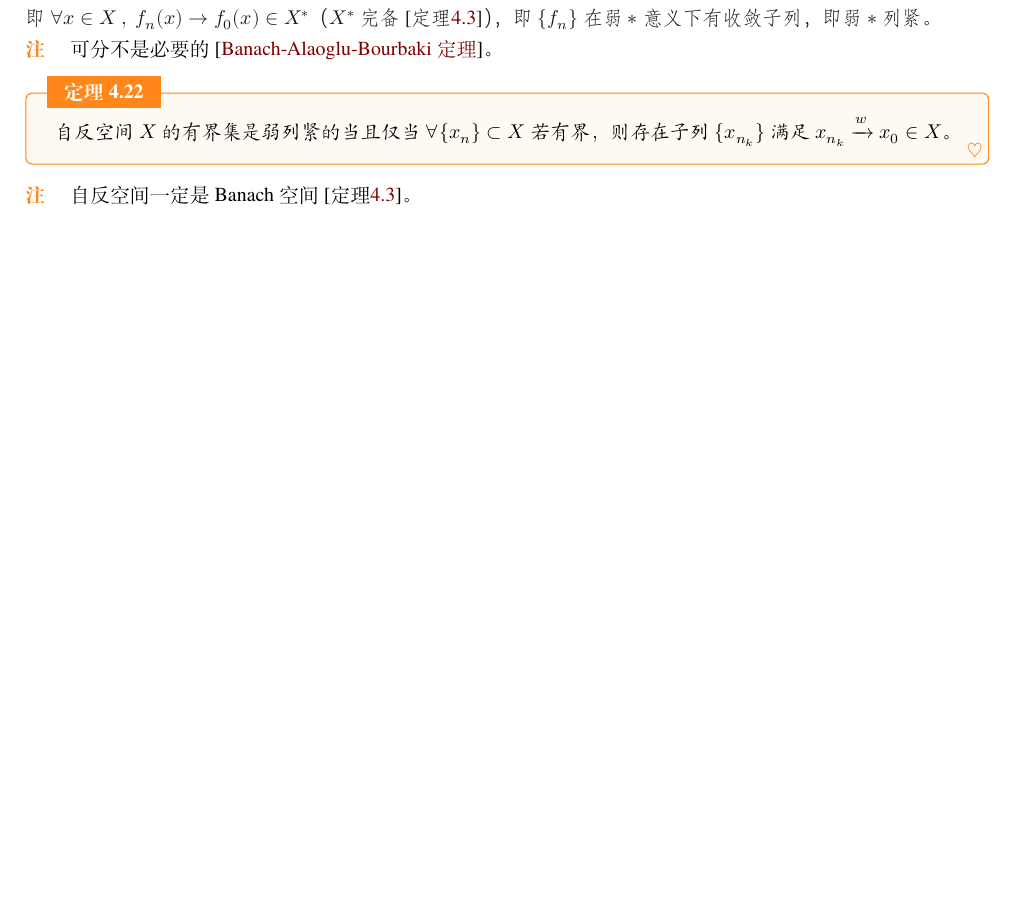
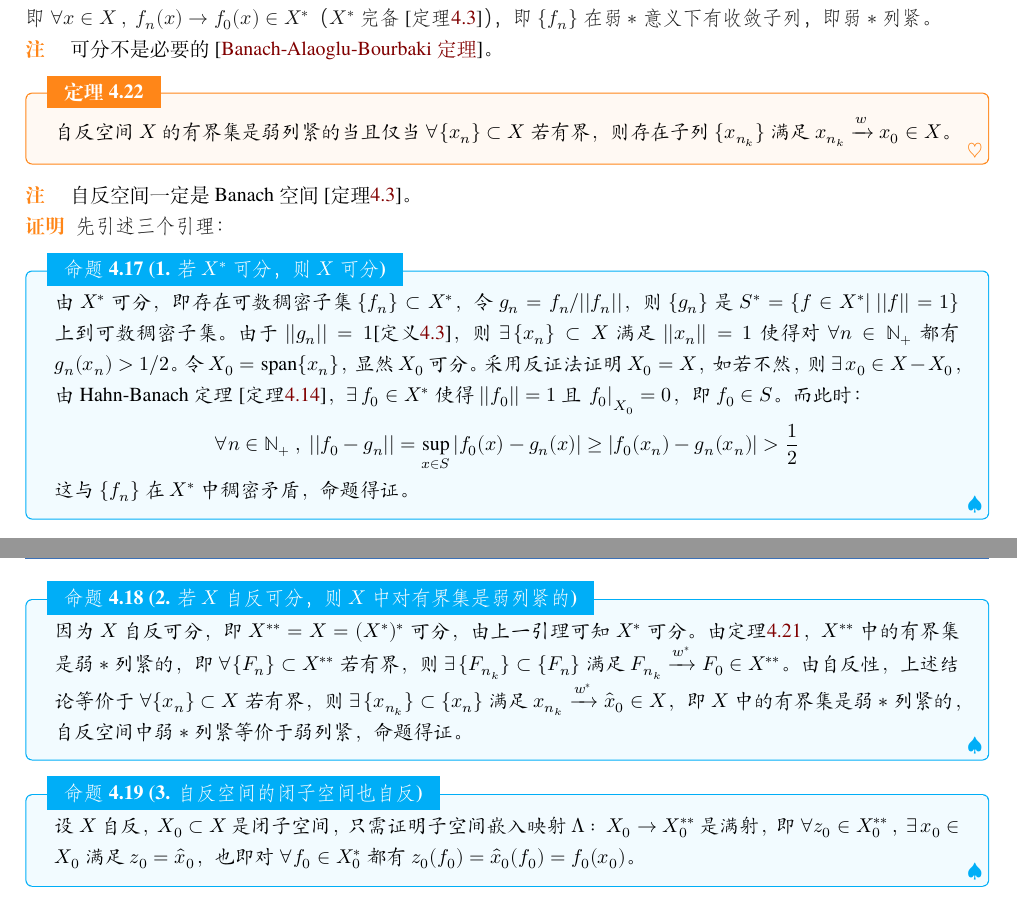
Before and after one commit to Astolfo-Official/Note-for-Functional-Analysis, a LaTeX book (Note for Functional Analysis.tex, which reads body/有界线性算子.tex): part of page 60 of 66 before the commit and two parts of pages 60 and 61 of 67 after it, the two joined at a grey line, cut so that both start at the same text, the shorter picture padded with empty space. Compiled offline with XeLaTeX; a missing font is replaced by an installed copy or a similar font.

Commit message:
update functional analysis notes

```diff
--- a/body/有界线性算子.tex
+++ b/body/有界线性算子.tex
@@ -786,3 +786,16 @@ $X,Y$是赋范线性空间，$T \in \mathscr{B}(X,Y)$，定义$T^*:Y^* \to X^*$
 \begin{remark}
 \quad 自反空间一定是 Banach 空间[定理\ref{theorem:wb}]。
 \end{remark}
+\begin{proof}先引述三个引理：
+\begin{proposition}[1. 若$X^*$可分，则$X$可分]
+由$X^*$可分，即存在可数稠密子集$\{f_n\} \subset X^*$，令$g_n=f_n/||f_n||$，则$\{g_n\}$是$S^*=\{f \in X^*| \ ||f||=1\}$上到可数稠密子集。由于$||g_n||=1$[定义\ref{definition:szfs}]，则$\exists \, \{x_n\} \subset X$满足$||x_n||=1$使得对$\forall n \in \mathbb{N}_+$都有$g_n(x_n)>1/2$。令$X_0=\text{span}\{x_n\}$，显然$X_0$可分。采用反证法证明$X_0=X$，如若不然，则$\exists \, x_0 \in X-X_0$，由 Hahn-Banach 定理[定理\ref{HB}]，$\exists \, f_0 \in X^*$使得$||f_0||=1$且$\eval{f_0}_{X_0}=0$，即$f_0 \in S$。而此时：
+\[\forall n \in \mathbb{N}_+ \ , \ ||f_0-g_n||=\sup_{x \in S}|f_0(x)-g_n(x)| \geq |f_0(x_n)-g_n(x_n)|>\frac{1}{2}\]
+这与$\{f_n\}$在$X^*$中稠密矛盾，命题得证。
+\end{proposition}
+\begin{proposition}[2. 若$X$自反可分，则$X$中对有界集是弱列紧的]
+因为$X$自反可分，即$X^{**}=X=(X^*)^*$可分，由上一引理可知$X^*$可分。由定理\ref{theorem:kfrxlj}，$X^{**}$中的有界集是弱$*$列紧的，即$\forall \{F_n\} \subset X^{**}$若有界，则$\exists \, \{F_{n_k}\} \subset \{F_n\}$满足$F_{n_k} \xrightarrow{w^*} F_0 \in X^{**}$。由自反性，上述结论等价于$\forall \{x_n\} \subset X$若有界，则$\exists \, \{x_{n_k}\} \subset \{x_n\}$满足$x_{n_k} \xrightarrow{w^*} \hat{x}_0 \in X$，即$X$中的有界集是弱$*$列紧的，自反空间中弱$*$列紧等价于弱列紧，命题得证。
+\end{proposition}
+\begin{proposition}[3. 自反空间的闭子空间也自反]
+设$X$自反，$X_0 \subset X$是闭子空间，只需证明子空间嵌入映射$\Lambda: \ X_0 \to X_0^{**}$是满射，即$\forall z_0 \in X_0^{**} \ , \ \exists \, x_0 \in X_0$满足$z_0=\hat{x}_0$，也即对$\forall f_0 \in X_0^*$都有$z_0(f_0)=\hat{x}_0(f_0)=f_0(x_0)$。
+\end{proposition}
+\end{proof}
```
Also changed, not shown: Note for Functional Analysis.pdf, body/有界线性算子.tex (2 more changed lines).
